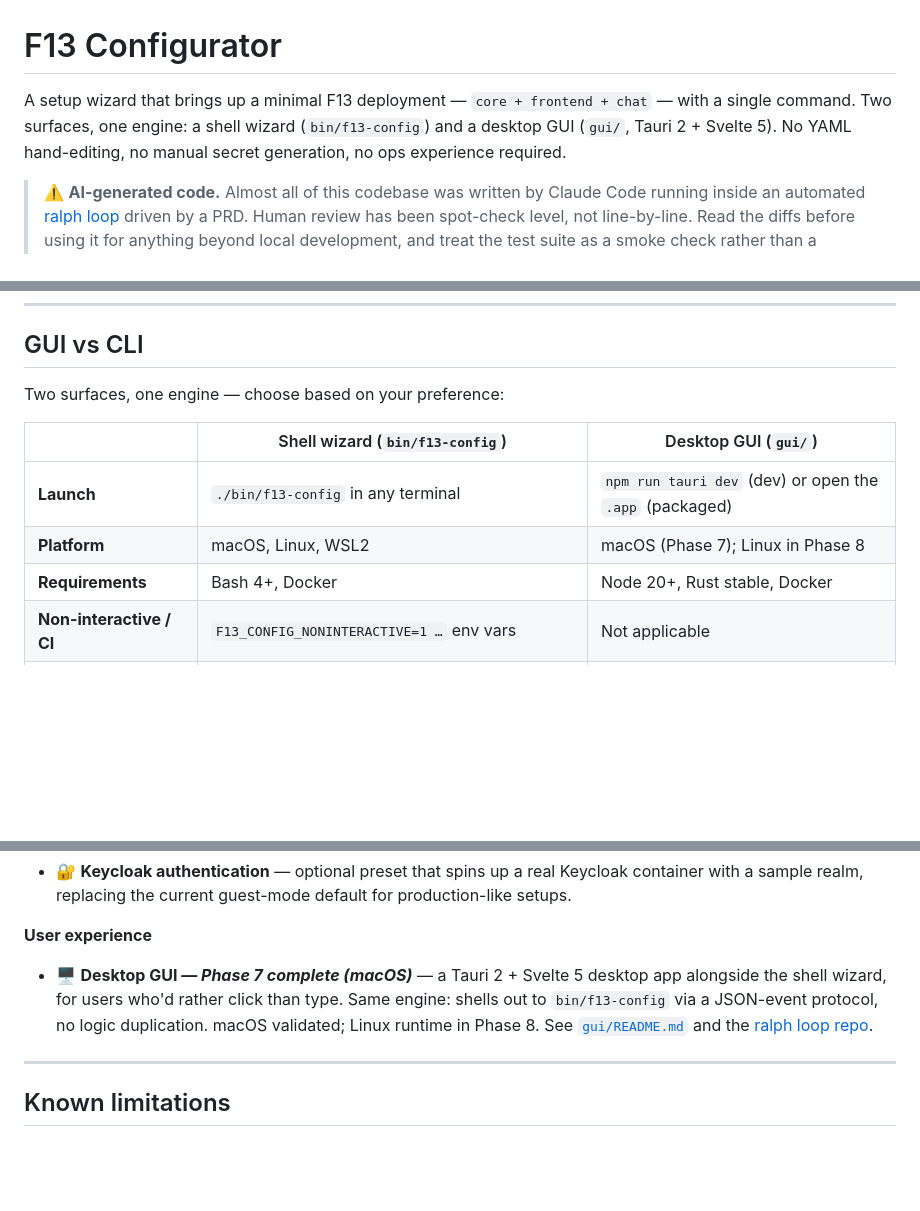
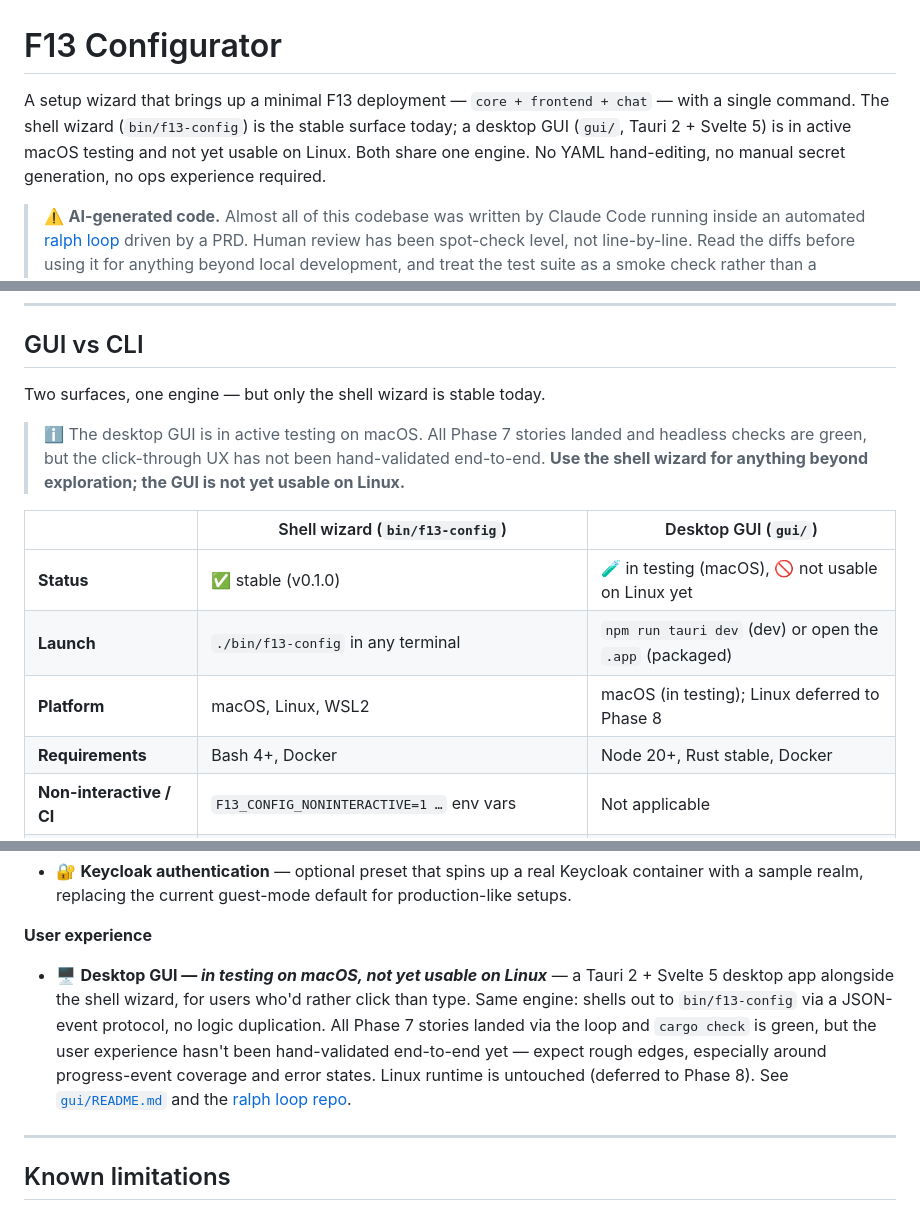
Before and after one commit to revolutionaryPhoton/f13-configurator, a Markdown page: README.md, 3 parts joined by grey strips. GitHub-like rendering; blank space fills up the shorter version.

Commit message:
DOC [docs]: clarify GUI is in testing — macOS only, Linux untouched
Earlier wording overstated the GUI's readiness ('Phase 7 complete',
'Two surfaces'). All Phase 7 stories landed via the loop and headless
checks pass, but the click-through UX has not been hand-validated end
to end yet, and the Linux runtime path is entirely untouched (deferred
to Phase 8).

- README intro: shell is the stable surface today; GUI in active macOS
  testing, not yet usable on Linux.
- 'GUI vs CLI' table: new 'Status' row + a callout above the table.
- Roadmap bullet: 'Phase 7 complete (macOS)' -> 'in testing on macOS,
  not yet usable on Linux', with explicit 'expect rough edges'.
- SECURITY.md: same caveat at the top, so anyone reading the threat
  model knows the GUI is even more loosely validated than the shell.

Co-Authored-By: Claude Code

```diff
--- a/README.md
+++ b/README.md
@@ -1,6 +1,6 @@
 # F13 Configurator
 
-A setup wizard that brings up a minimal F13 deployment — `core + frontend + chat` — with a single command. Two surfaces, one engine: a shell wizard (`bin/f13-config`) and a desktop GUI (`gui/`, Tauri 2 + Svelte 5). No YAML hand-editing, no manual secret generation, no ops experience required.
+A setup wizard that brings up a minimal F13 deployment — `core + frontend + chat` — with a single command. The shell wizard (`bin/f13-config`) is the stable surface today; a desktop GUI (`gui/`, Tauri 2 + Svelte 5) is in active macOS testing and not yet usable on Linux. Both share one engine. No YAML hand-editing, no manual secret generation, no ops experience required.
 
 > ⚠️  **AI-generated code.** Almost all of this codebase was written by Claude Code running inside an automated [ralph loop](https://github.com/revolutionaryPhoton/f13-configurator-ralph) driven by a PRD. Human review has been spot-check level, not line-by-line. Read the diffs before using it for anything beyond local development, and treat the test suite as a smoke check rather than a guarantee. Issues and PRs are very welcome — see [SECURITY.md](SECURITY.md) for the implications.
 
@@ -28,12 +28,18 @@ The wizard walks you through every choice (chat inference, ports), generates all
 
 ## GUI vs CLI
 
-Two surfaces, one engine — choose based on your preference:
+Two surfaces, one engine — but only the shell wizard is stable today.
+
+> ℹ️  The desktop GUI is in active testing on macOS. All Phase 7 stories
+> landed and headless checks are green, but the click-through UX has not
+> been hand-validated end-to-end. **Use the shell wizard for anything
+> beyond exploration; the GUI is not yet usable on Linux.**
 
 | | Shell wizard (`bin/f13-config`) | Desktop GUI (`gui/`) |
 |---|---|---|
+| **Status** | ✅ stable (v0.1.0) | 🧪 in testing (macOS), 🚫 not usable on Linux yet |
 | **Launch** | `./bin/f13-config` in any terminal | `npm run tauri dev` (dev) or open the `.app` (packaged) |
-| **Platform** | macOS, Linux, WSL2 | macOS (Phase 7); Linux in Phase 8 |
+| **Platform** | macOS, Linux, WSL2 | macOS (in testing); Linux deferred to Phase 8 |
 | **Requirements** | Bash 4+, Docker | Node 20+, Rust stable, Docker |
 | **Non-interactive / CI** | `F13_CONFIG_NONINTERACTIVE=1 …` env vars | Not applicable |
 | **Scripting / automation** | Full — pipes, env overrides, `--emit-events` | Not applicable |
@@ -265,7 +271,7 @@ Secrets are never committed — `generated/` is in `.gitignore`.
 
 **User experience**
 
-- 🖥️ **Desktop GUI — _Phase 7 complete (macOS)_** — a Tauri 2 + Svelte 5 desktop app alongside the shell wizard, for users who'd rather click than type. Same engine: shells out to `bin/f13-config` via a JSON-event protocol, no logic duplication. macOS validated; Linux runtime in Phase 8. See [`gui/README.md`](gui/README.md) and the [ralph loop repo](https://github.com/revolutionaryPhoton/f13-configurator-ralph).
+- 🖥️ **Desktop GUI — _in testing on macOS, not yet usable on Linux_** — a Tauri 2 + Svelte 5 desktop app alongside the shell wizard, for users who'd rather click than type. Same engine: shells out to `bin/f13-config` via a JSON-event protocol, no logic duplication. All Phase 7 stories landed via the loop and `cargo check` is green, but the user experience hasn't been hand-validated end-to-end yet — expect rough edges, especially around progress-event coverage and error states. Linux runtime is untouched (deferred to Phase 8). See [`gui/README.md`](gui/README.md) and the [ralph loop repo](https://github.com/revolutionaryPhoton/f13-configurator-ralph).
 
 ---
 
```
Also changed, not shown: SECURITY.md (+4 -1 lines).
